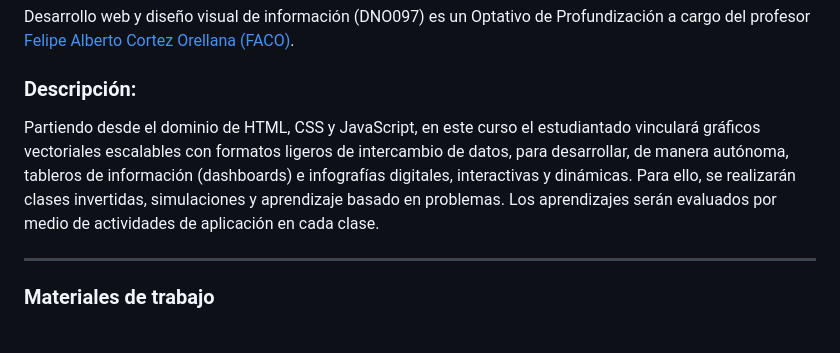
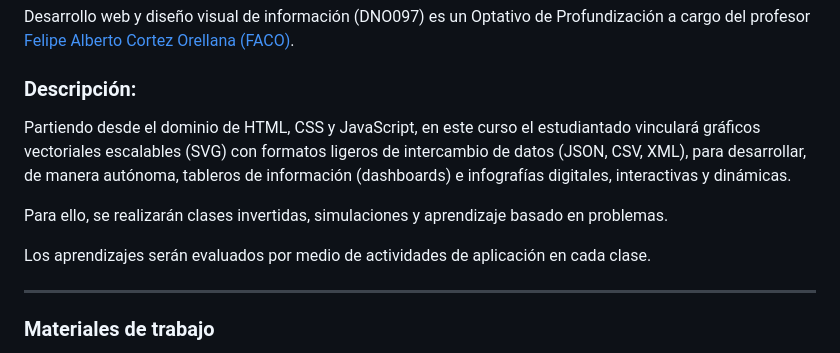
Before and after one commit to profesorfaco/dno097-2024, a Markdown page: README.md, the part around the change. Rendered like a GitHub page.

```diff
--- a/README.md
+++ b/README.md
@@ -6,7 +6,11 @@ Desarrollo web y diseño visual de información (DNO097) es un Optativo de Profu
 
 ### Descripción:
 
-Partiendo desde el dominio de HTML, CSS y JavaScript, en este curso el estudiantado vinculará gráficos vectoriales escalables con formatos ligeros de intercambio de datos, para desarrollar, de manera autónoma, tableros de información (dashboards) e infografías digitales, interactivas y dinámicas. Para ello, se realizarán clases invertidas, simulaciones y aprendizaje basado en problemas. Los aprendizajes serán evaluados por medio de actividades de aplicación en cada clase.
+Partiendo desde el dominio de HTML, CSS y JavaScript, en este curso el estudiantado vinculará gráficos vectoriales escalables (SVG) con formatos ligeros de intercambio de datos (JSON, CSV, XML), para desarrollar, de manera autónoma, tableros de información (dashboards) e infografías digitales, interactivas y dinámicas.
+
+Para ello, se realizarán clases invertidas, simulaciones y aprendizaje basado en problemas.
+
+Los aprendizajes serán evaluados por medio de actividades de aplicación en cada clase.
 
 - - - - - - - - - -
 
```
